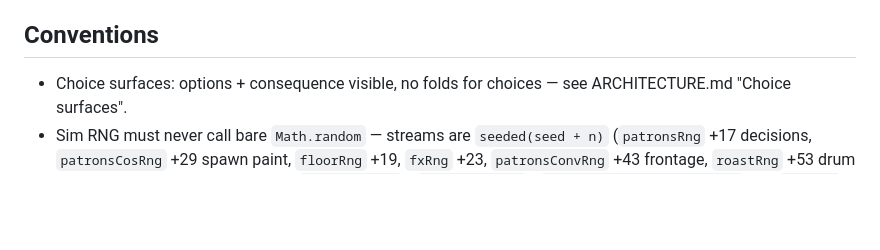
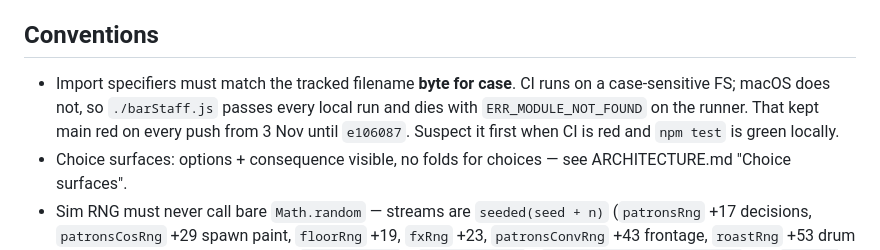
Before and after one commit to sneldao/grunds, a Markdown page: AGENTS.md, the part around the change. Rendered like a GitHub page; blank space fills up the shorter version.

Commit message:
AGENTS: case-sensitive imports are a CI-only failure mode

```diff
--- a/AGENTS.md
+++ b/AGENTS.md
@@ -428,6 +428,11 @@ Sim determinism is untouched — every fix is render/HUD-side only
   the bytes, and convert the encoding only as its own deliberate change.
 
 ## Conventions
+- Import specifiers must match the tracked filename **byte for case**. CI runs
+  on a case-sensitive FS; macOS does not, so `./barStaff.js` passes every
+  local run and dies with `ERR_MODULE_NOT_FOUND` on the runner. That kept main
+  red on every push from 3 Nov until `e106087`. Suspect it first when CI is
+  red and `npm test` is green locally.
 - Choice surfaces: options + consequence visible, no folds for choices —
   see ARCHITECTURE.md "Choice surfaces".
 - Sim RNG must never call bare `Math.random` — streams are `seeded(seed + n)`
```
